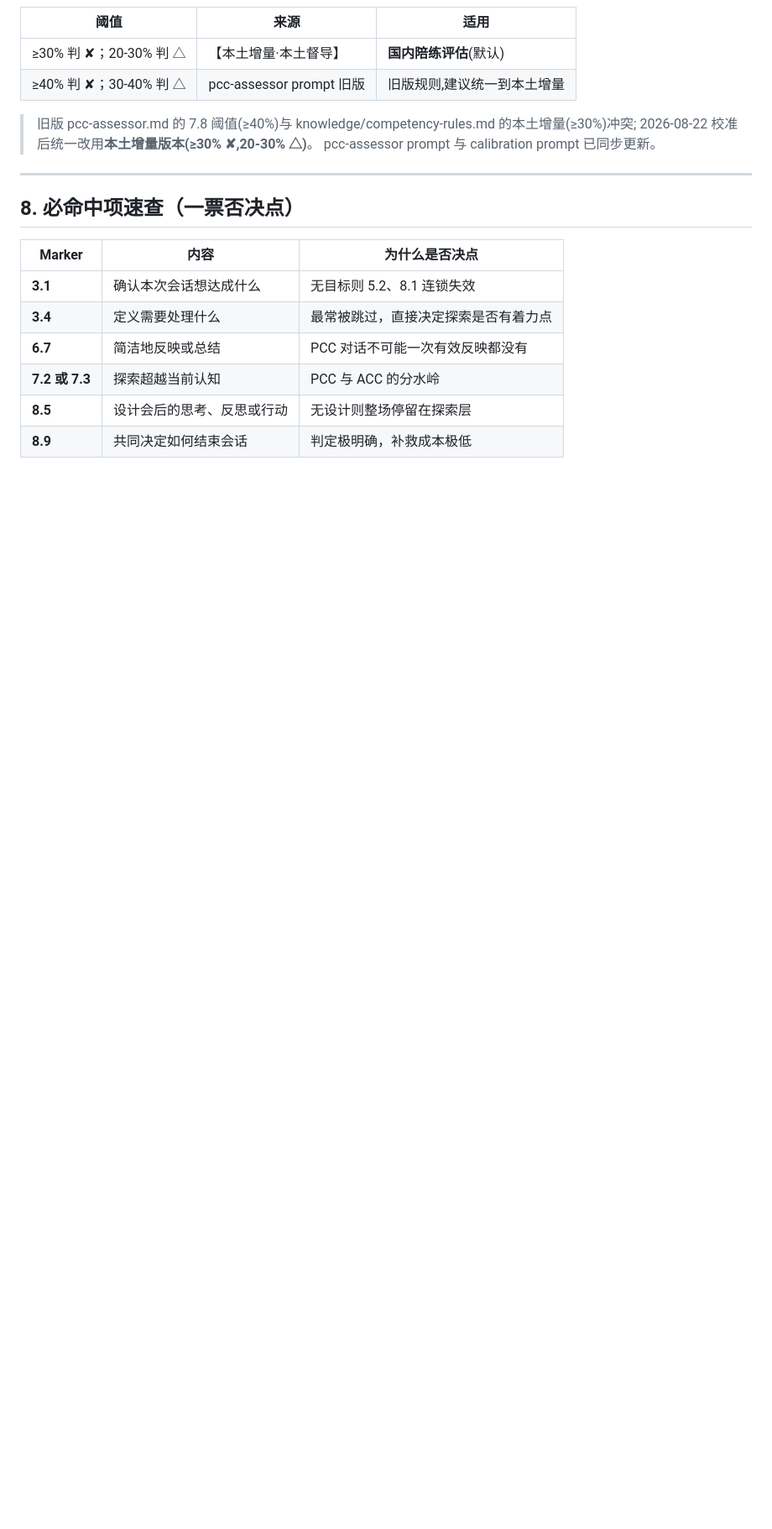
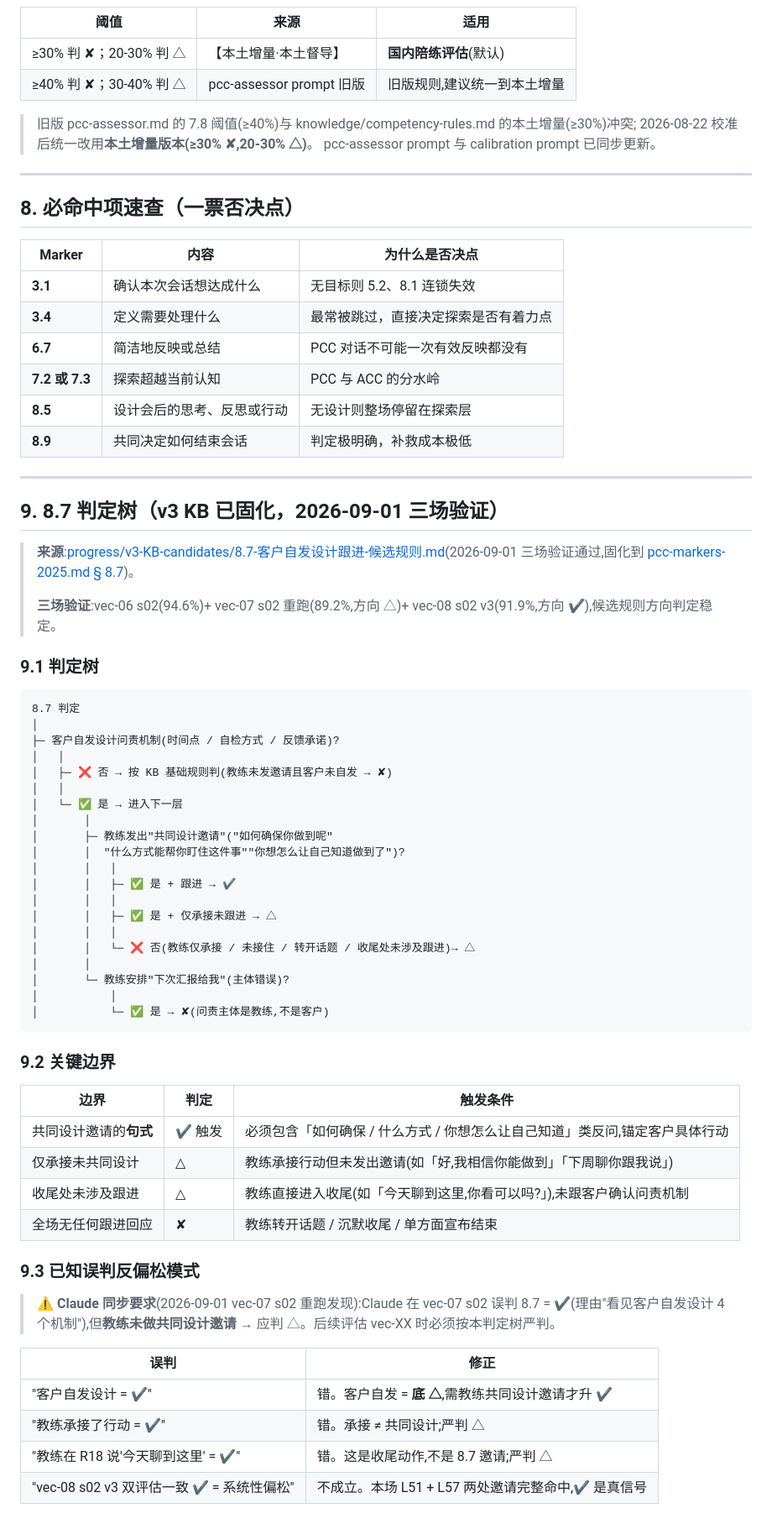
Before and after one commit to jasminelzhang1234/pcc-live-coach, a Markdown page: knowledge/competency-rules.md, the part around the change. Shown at 84% size. Drawn GitHub-style; blank space fills up the shorter version.

Commit message:
KB 修订:vec-06/vec-08 三方校准驱动的 3 条核心规则 + marker 微调
- knowledge/competency-rules.md: vec-08 三方校准后的 3 条核心规则
- knowledge/pcc-markers-2025.md: 44KB KB,vec-06/08 校准驱动微调 4 条

````diff
--- a/knowledge/competency-rules.md
+++ b/knowledge/competency-rules.md
@@ -173,3 +173,56 @@ ICF 从未公开每项能力的最低 marker 达标条数，官方仅表述为
 | **7.2 或 7.3** | 探索超越当前认知 | PCC 与 ACC 的分水岭 |
 | **8.5** | 设计会后的思考、反思或行动 | 无设计则整场停留在探索层 |
 | **8.9** | 共同决定如何结束会话 | 判定极明确，补救成本极低 |
+
+---
+
+## 9. 8.7 判定树（v3 KB 已固化，2026-09-01 三场验证）
+
+> **来源**:[progress/v3-KB-candidates/8.7-客户自发设计跟进-候选规则.md](../progress/v3-KB-candidates/8.7-客户自发设计跟进-候选规则.md)(2026-09-01 三场验证通过,固化到 [pcc-markers-2025.md § 8.7](pcc-markers-2025.md))。
+>
+> **三场验证**:vec-06 s02(94.6%)+ vec-07 s02 重跑(89.2%,方向 △)+ vec-08 s02 v3(91.9%,方向 ✔),候选规则方向判定稳定。
+
+### 9.1 判定树
+
+```
+8.7 判定
+│
+├─ 客户自发设计问责机制(时间点 / 自检方式 / 反馈承诺)?
+│   │
+│   ├─ ❌ 否 → 按 KB 基础规则判(教练未发邀请且客户未自发 → ✘)
+│   │
+│   └─ ✅ 是 → 进入下一层
+│       │
+│       ├─ 教练发出"共同设计邀请"("如何确保你做到呢"
+│       │  "什么方式能帮你盯住这件事""你想怎么让自己知道做到了")?
+│       │   │
+│       │   ├─ ✅ 是 + 跟进 → ✔
+│       │   │
+│       │   ├─ ✅ 是 + 仅承接未跟进 → △
+│       │   │
+│       │   └─ ❌ 否(教练仅承接 / 未接住 / 转开话题 / 收尾处未涉及跟进)→ △
+│       │
+│       └─ 教练安排"下次汇报给我"(主体错误)?
+│           │
+│           └─ ✅ 是 → ✘(问责主体是教练,不是客户)
+```
+
+### 9.2 关键边界
+
+| 边界 | 判定 | 触发条件 |
+|---|---|---|
+| 共同设计邀请的**句式** | ✔ 触发 | 必须包含「如何确保 / 什么方式 / 你想怎么让自己知道」类反问,锚定客户具体行动 |
+| 仅承接未共同设计 | △ | 教练承接行动但未发出邀请(如「好,我相信你能做到」「下周聊你跟我说」)|
+| 收尾处未涉及跟进 | △ | 教练直接进入收尾(如「今天聊到这里,你看可以吗?」),未跟客户确认问责机制 |
+| 全场无任何跟进回应 | ✘ | 教练转开话题 / 沉默收尾 / 单方面宣布结束 |
+
+### 9.3 已知误判反偏松模式
+
+> ⚠️ **Claude 同步要求**(2026-09-01 vec-07 s02 重跑发现):Claude 在 vec-07 s02 误判 8.7 = ✔(理由"看见客户自发设计 4 个机制"),但**教练未做共同设计邀请** → 应判 △。后续评估 vec-XX 时必须按本判定树严判。
+
+| 误判 | 修正 |
+|---|---|
+| "客户自发设计 = ✔" | 错。客户自发 = **底 △**,需教练共同设计邀请才升 ✔ |
+| "教练承接了行动 = ✔" | 错。承接 ≠ 共同设计;严判 △ |
+| "教练在 R18 说'今天聊到这里' = ✔" | 错。这是收尾动作,不是 8.7 邀请;严判 △ |
+| "vec-08 s02 v3 双评估一致 ✔ = 系统性偏松" | 不成立。本场 L51 + L57 两处邀请完整命中,✔ 是真信号 |
````
Also changed, not shown: knowledge/pcc-markers-2025.md (+18 -0 lines).
